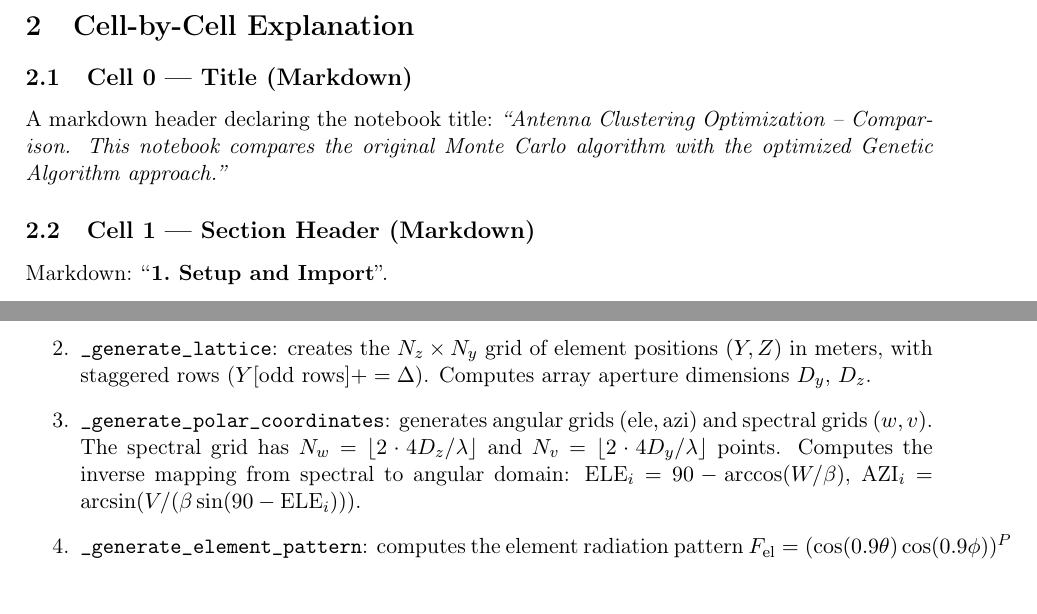
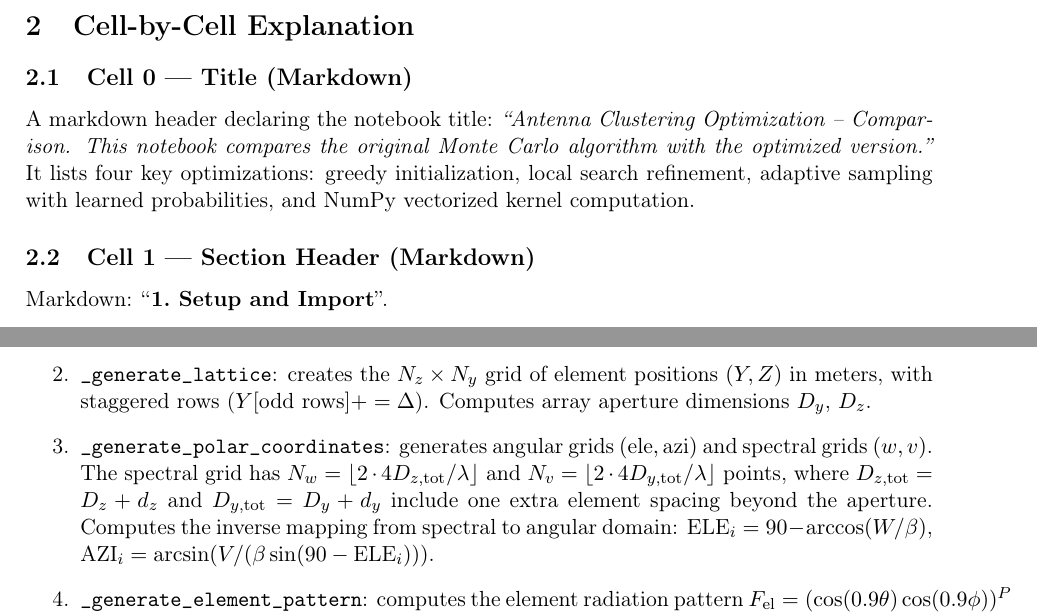
Before and after one commit to mindPazi/antenna-clustering, a LaTeX document (irregular/optimization/pyvers/clustering_comparison.tex): two parts of pages 5 and 6 of 15, joined at a grey line, cut so that both start at the same text. Compiled offline with pdfLaTeX.

Commit message:
Updating clustering_comparison.tex

```diff
--- a/irregular/optimization/pyvers/clustering_comparison.tex
+++ b/irregular/optimization/pyvers/clustering_comparison.tex
@@ -121,7 +121,9 @@ convergence curves; cluster layout visualization. \\
 A markdown header declaring the notebook title:
 \emph{``Antenna Clustering Optimization -- Comparison.
 This notebook compares the original Monte Carlo algorithm with the optimized
-Genetic Algorithm approach.''}
+version.''} It lists four key optimizations: greedy initialization, local search
+refinement, adaptive sampling with learned probabilities, and NumPy vectorized
+kernel computation.
 
 % ------------------------------------------------------------
 \subsection{Cell 1 --- Section Header (Markdown)}
@@ -227,8 +229,10 @@ optionally \texttt{ElementPatternConfig}. Calls five initialization methods:
 
     \item \textbf{\texttt{\_generate\_polar\_coordinates}}: generates angular grids
           $(\text{ele}, \text{azi})$ and spectral grids $(w, v)$.
-          The spectral grid has $N_w = \lfloor 2 \cdot 4 D_z / \lambda \rfloor$ and
-          $N_v = \lfloor 2 \cdot 4 D_y / \lambda \rfloor$ points.
+          The spectral grid has $N_w = \lfloor 2 \cdot 4 D_{z,\text{tot}} / \lambda \rfloor$ and
+          $N_v = \lfloor 2 \cdot 4 D_{y,\text{tot}} / \lambda \rfloor$ points,
+          where $D_{z,\text{tot}} = D_z + d_z$ and $D_{y,\text{tot}} = D_y + d_y$
+          include one extra element spacing beyond the aperture.
           Computes the inverse mapping from spectral to angular domain:
           $\text{ELE}_i = 90 - \arccos(W/\beta)$, $\text{AZI}_i = \arcsin(V / (\beta \sin(90 - \text{ELE}_i)))$.
 
```
Also changed, not shown: irregular/optimization/pyvers/clustering_comparison.tex (9 more changed lines).
